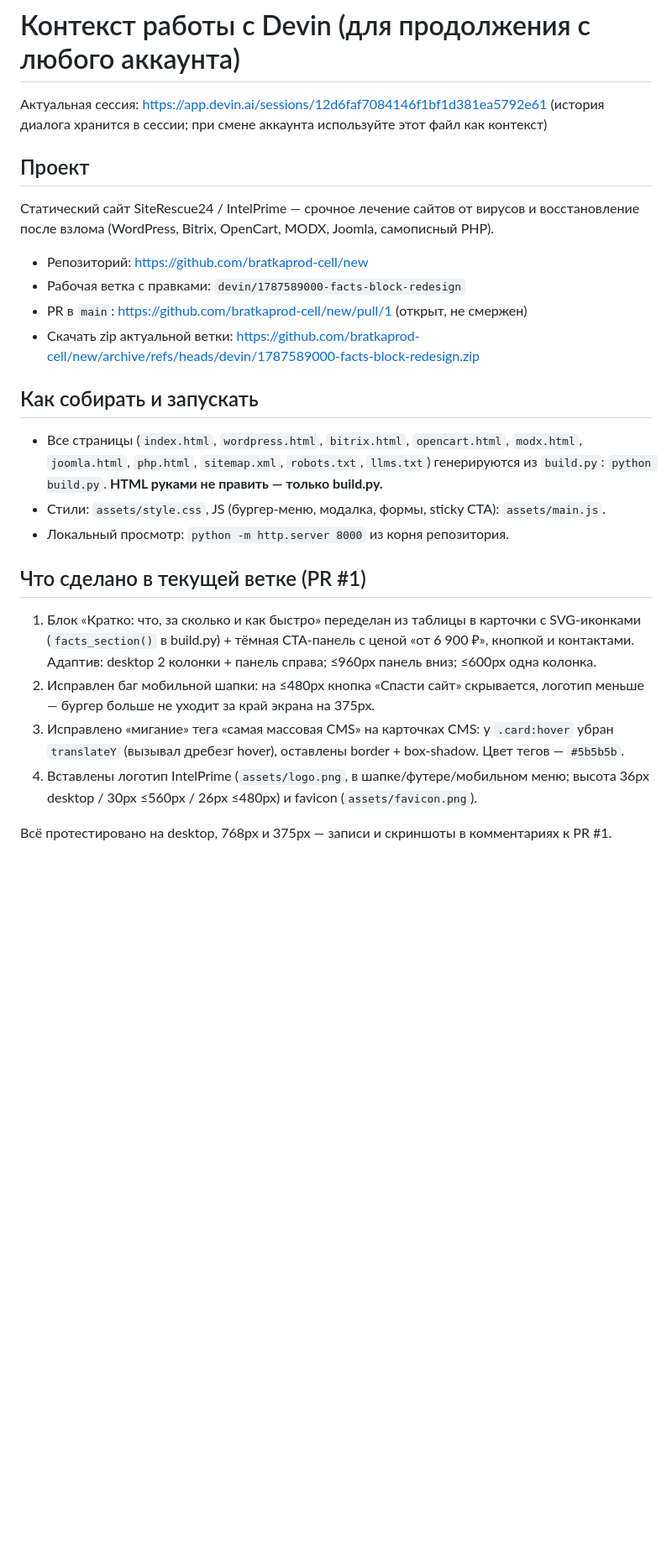
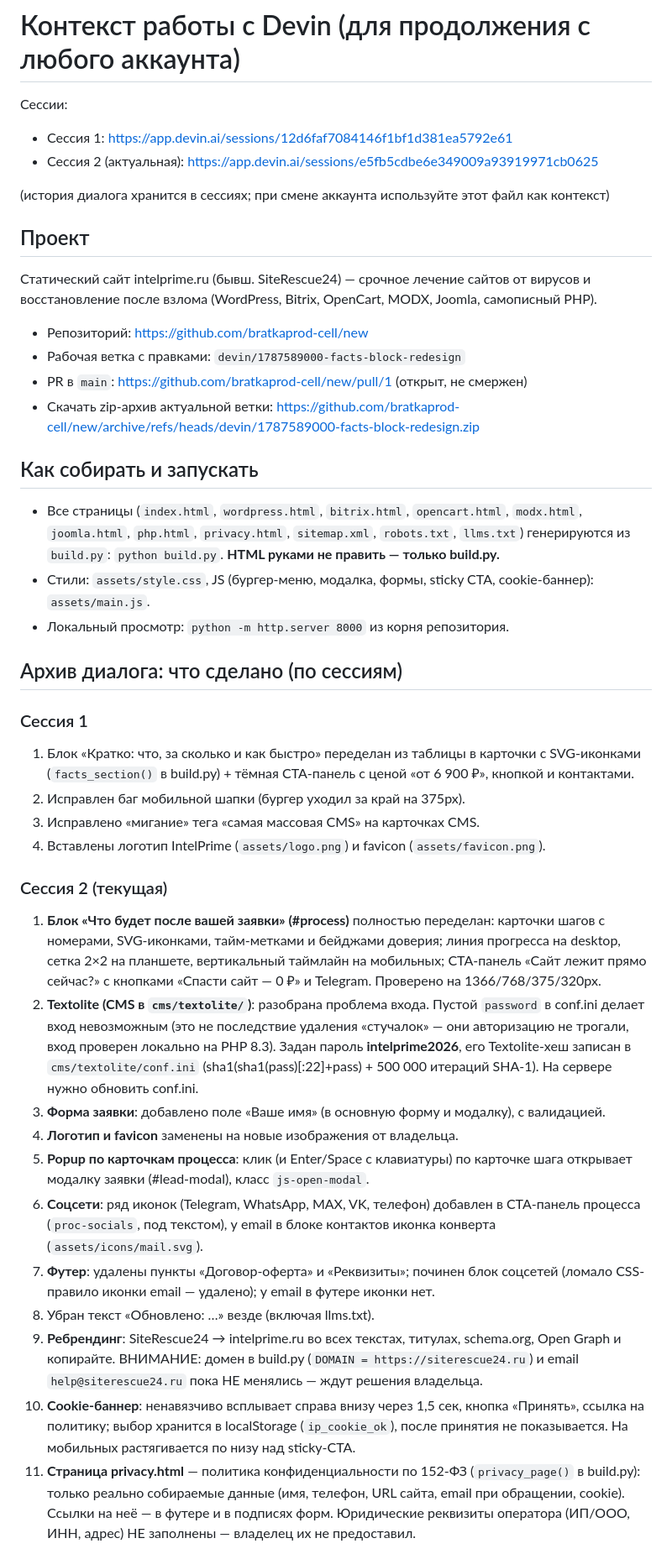
Before and after one commit to bratkaprod-cell/new, a Markdown page: docs/devin-context.md, the part around one of its changes. Shown at 84% size. Rendered like a GitHub page; blank space fills up the shorter version.

Commit message:
Update devin-context.md with full session 2 dialogue archive

```diff
--- a/docs/devin-context.md
+++ b/docs/devin-context.md
@@ -1,37 +1,70 @@
 # Контекст работы с Devin (для продолжения с любого аккаунта)
 
-Актуальная сессия: https://app.devin.ai/sessions/12d6faf7084146f1bf1d381ea5792e61
-(история диалога хранится в сессии; при смене аккаунта используйте этот файл как контекст)
+Сессии:
+- Сессия 1: https://app.devin.ai/sessions/12d6faf7084146f1bf1d381ea5792e61
+- Сессия 2 (актуальная): https://app.devin.ai/sessions/e5fb5cdbe6e349009a93919971cb0625
+
+(история диалога хранится в сессиях; при смене аккаунта используйте этот файл как контекст)
 
 ## Проект
 
-Статический сайт SiteRescue24 / IntelPrime — срочное лечение сайтов от вирусов и восстановление
-после взлома (WordPress, Bitrix, OpenCart, MODX, Joomla, самописный PHP).
+Статический сайт intelprime.ru (бывш. SiteRescue24) — срочное лечение сайтов от вирусов и
+восстановление после взлома (WordPress, Bitrix, OpenCart, MODX, Joomla, самописный PHP).
 
 - Репозиторий: https://github.com/bratkaprod-cell/new
 - Рабочая ветка с правками: `devin/1787589000-facts-block-redesign`
 - PR в `main`: https://github.com/bratkaprod-cell/new/pull/1 (открыт, не смержен)
-- Скачать zip актуальной ветки:
+- Скачать zip-архив актуальной ветки:
   https://github.com/bratkaprod-cell/new/archive/refs/heads/devin/1787589000-facts-block-redesign.zip
 
 ## Как собирать и запускать
 
 - Все страницы (`index.html`, `wordpress.html`, `bitrix.html`, `opencart.html`, `modx.html`,
-  `joomla.html`, `php.html`, `sitemap.xml`, `robots.txt`, `llms.txt`) генерируются из `build.py`:
-  `python build.py`. **HTML руками не править — только build.py.**
-- Стили: `assets/style.css`, JS (бургер-меню, модалка, формы, sticky CTA): `assets/main.js`.
+  `joomla.html`, `php.html`, `privacy.html`, `sitemap.xml`, `robots.txt`, `llms.txt`)
+  генерируются из `build.py`: `python build.py`. **HTML руками не править — только build.py.**
+- Стили: `assets/style.css`, JS (бургер-меню, модалка, формы, sticky CTA, cookie-баннер):
+  `assets/main.js`.
 - Локальный просмотр: `python -m http.server 8000` из корня репозитория.
 
-## Что сделано в текущей ветке (PR #1)
+## Архив диалога: что сделано (по сессиям)
+
+### Сессия 1
 
 1. Блок «Кратко: что, за сколько и как быстро» переделан из таблицы в карточки с SVG-иконками
    (`facts_section()` в build.py) + тёмная CTA-панель с ценой «от 6 900 ₽», кнопкой и контактами.
-   Адаптив: desktop 2 колонки + панель справа; ≤960px панель вниз; ≤600px одна колонка.
-2. Исправлен баг мобильной шапки: на ≤480px кнопка «Спасти сайт» скрывается, логотип меньше —
-   бургер больше не уходит за край экрана на 375px.
-3. Исправлено «мигание» тега «самая массовая CMS» на карточках CMS: у `.card:hover` убран
-   `translateY` (вызывал дребезг hover), оставлены border + box-shadow. Цвет тегов — `#5b5b5b`.
-4. Вставлены логотип IntelPrime (`assets/logo.png`, в шапке/футере/мобильном меню; высота
-   36px desktop / 30px ≤560px / 26px ≤480px) и favicon (`assets/favicon.png`).
+2. Исправлен баг мобильной шапки (бургер уходил за край на 375px).
+3. Исправлено «мигание» тега «самая массовая CMS» на карточках CMS.
+4. Вставлены логотип IntelPrime (`assets/logo.png`) и favicon (`assets/favicon.png`).
 
-Всё протестировано на desktop, 768px и 375px — записи и скриншоты в комментариях к PR #1.
+### Сессия 2 (текущая)
+
+1. **Блок «Что будет после вашей заявки» (#process)** полностью переделан: карточки шагов
+   с номерами, SVG-иконками, тайм-метками и бейджами доверия; линия прогресса на desktop,
+   сетка 2×2 на планшете, вертикальный таймлайн на мобильных; CTA-панель «Сайт лежит прямо
+   сейчас?» с кнопками «Спасти сайт — 0 ₽» и Telegram. Проверено на 1366/768/375/320px.
+2. **Textolite (CMS в `cms/textolite/`)**: разобрана проблема входа. Пустой `password` в
+   conf.ini делает вход невозможным (это не последствие удаления «стучалок» — они
+   авторизацию не трогали, вход проверен локально на PHP 8.3). Задан пароль
+   **intelprime2026**, его Textolite-хеш записан в `cms/textolite/conf.ini`
+   (sha1(sha1(pass)[:22]+pass) + 500 000 итераций SHA-1). На сервере нужно обновить conf.ini.
+3. **Форма заявки**: добавлено поле «Ваше имя» (в основную форму и модалку), с валидацией.
+4. **Логотип и favicon** заменены на новые изображения от владельца.
+5. **Popup по карточкам процесса**: клик (и Enter/Space с клавиатуры) по карточке шага
+   открывает модалку заявки (#lead-modal), класс `js-open-modal`.
+6. **Соцсети**: ряд иконок (Telegram, WhatsApp, MAX, VK, телефон) добавлен в CTA-панель
+   процесса (`proc-socials`, под текстом), у email в блоке контактов иконка конверта
+   (`assets/icons/mail.svg`).
+7. **Футер**: удалены пункты «Договор-оферта» и «Реквизиты»; починен блок соцсетей
+   (ломало CSS-правило иконки email — удалено); у email в футере иконки нет.
+8. Убран текст «Обновлено: …» везде (включая llms.txt).
+9. **Ребрендинг**: SiteRescue24 → intelprime.ru во всех текстах, титулах, schema.org,
+   Open Graph и копирайте. ВНИМАНИЕ: домен в build.py (`DOMAIN = https://siterescue24.ru`)
+   и email `help@siterescue24.ru` пока НЕ менялись — ждут решения владельца.
+10. **Cookie-баннер**: ненавязчиво всплывает справа внизу через 1,5 сек, кнопка «Принять»,
+    ссылка на политику; выбор хранится в localStorage (`ip_cookie_ok`), после принятия
+    не показывается. На мобильных растягивается по низу над sticky-CTA.
+11. **Страница privacy.html** — политика конфиденциальности по 152-ФЗ (`privacy_page()` в
+    build.py): только реально собираемые данные (имя, телефон, URL сайта, email при
+    обращении, cookie). Ссылки на неё — в футере и в подписях форм. Юридические реквизиты
+    оператора (ИП/ООО, ИНН, адрес) НЕ заполнены — владелец их не предоставил.
+
```
Also changed, not shown: other parts of docs/devin-context.md (+11 -4 lines).
